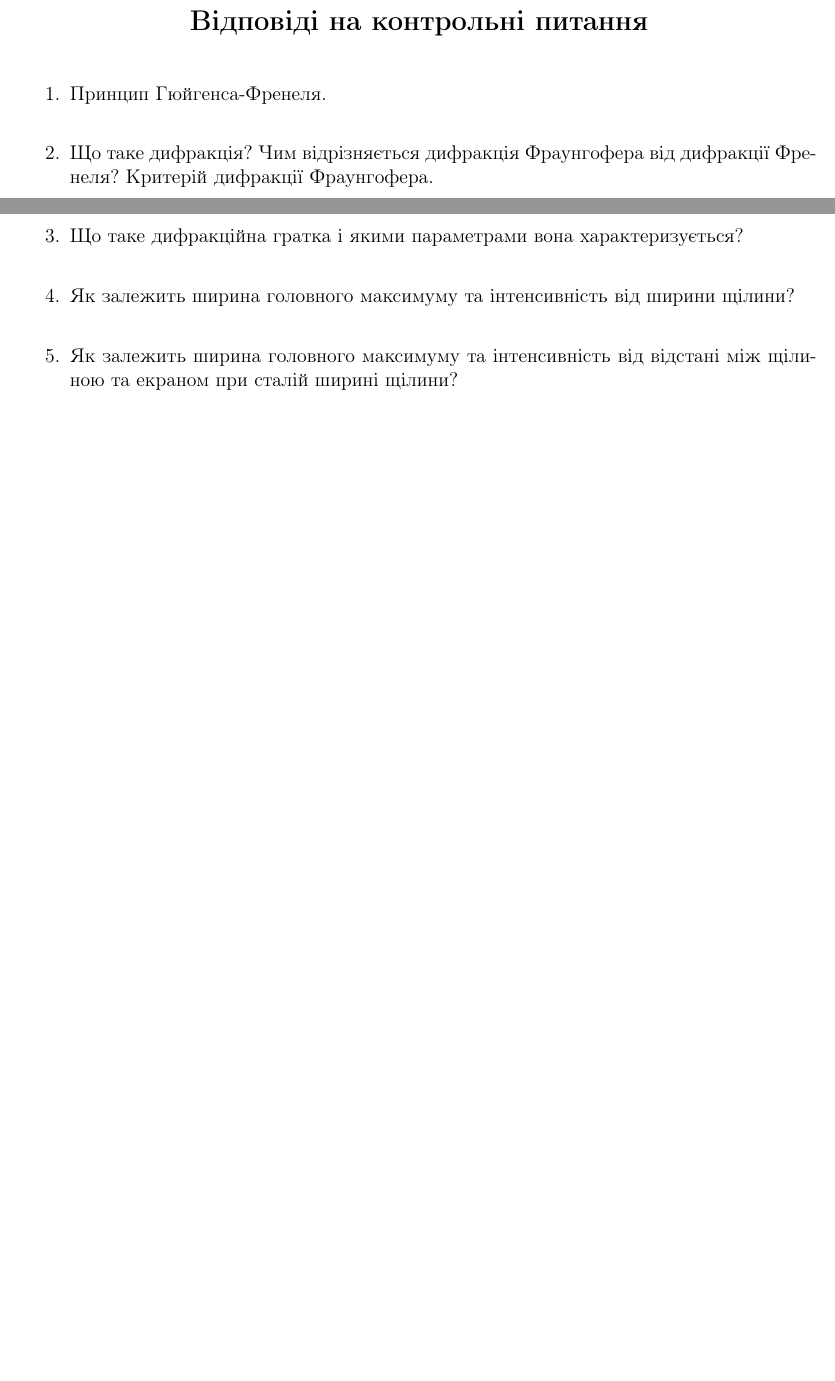
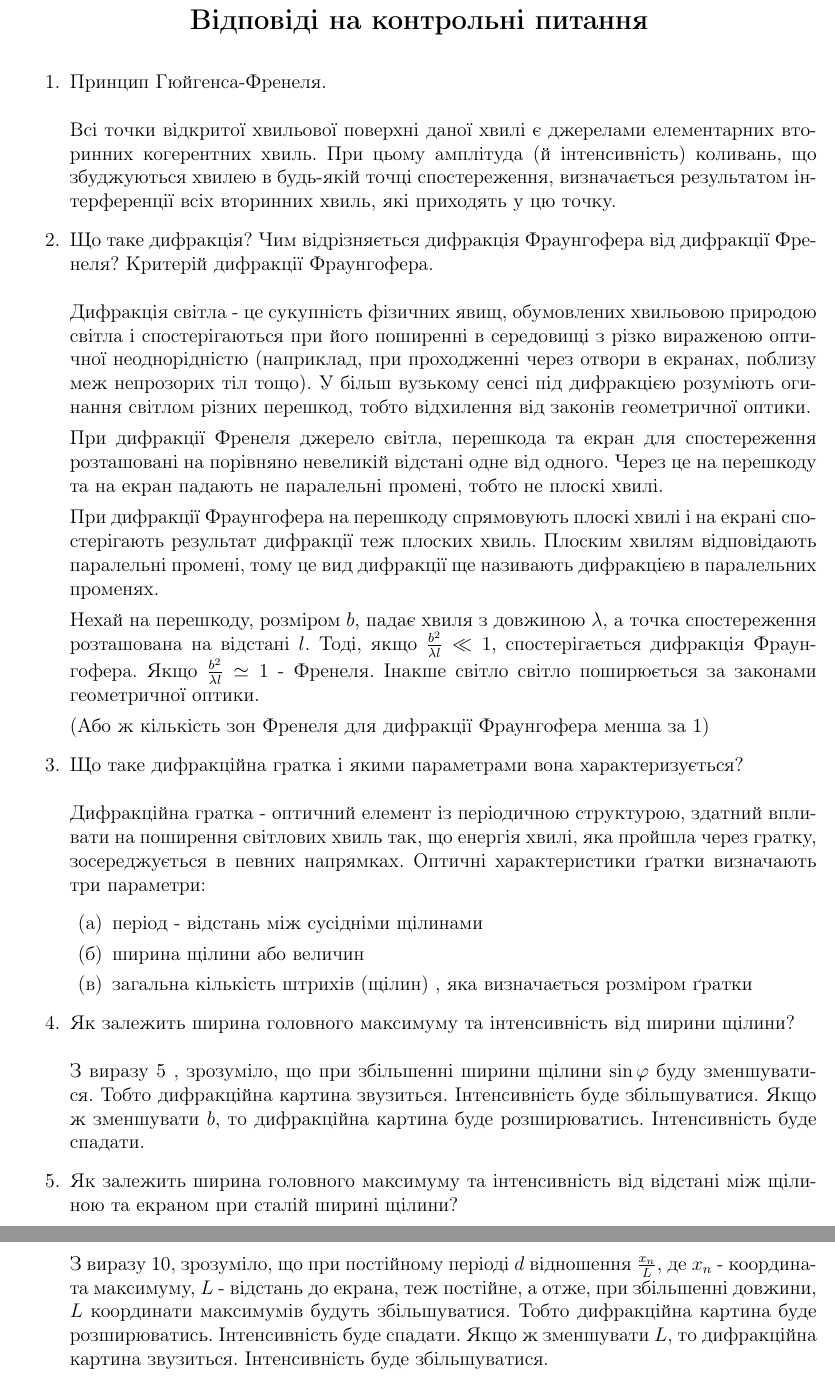
Before and after one commit to ShkalikovOleh/Physics-Labs, a LaTeX document (Optics/Lab 3 Diffraction/report/Lab 3.tex, which reads Optics/Lab 3 Diffraction/report/sections/Answers.tex): two parts of pages 6 and 7 of 7 before the commit and two parts of pages 7 and 8 of 8 after it, joined at a grey line, cut so that both start at the same text, the shorter picture padded with empty space. Compiled offline with pdfLaTeX.

Commit message:
Add answers

```diff
--- a/Optics/Lab 3 Diffraction/report/sections/Answers.tex
+++ b/Optics/Lab 3 Diffraction/report/sections/Answers.tex
@@ -7,21 +9,70 @@
 \begin{enumerate}
     \item Принцип Гюйгенса-Френеля.
     \bigbreak
-
+    Всі точки відкритої хвильової поверхні даної хвилі є
+    джерелами елементарних вторинних когерентних хвиль.
+    При цьому амплітуда (й інтенсивність) коливань, що збуджуються
+    хвилею в будь-якій точці спостереження, визначається результатом
+    інтерференції всіх вторинних хвиль, які приходять у цю точку.
 
     \item Що таке дифракція? Чим відрізняється дифракція Фраунгофера від дифракції
     Френеля? Критерій дифракції Фраунгофера.
     \bigbreak
+    Дифракція світла - це сукупність фізичних явищ, обумовлених хвильовою природою світла і спостерігаються при його поширенні в середовищі з
+    різко вираженою оптичної неоднорідністю (наприклад, при проходженні
+    через отвори в екранах, поблизу меж непрозорих тіл тощо). У більш вузькому
+    сенсі під дифракцією розуміють огинання світлом різних перешкод,
+    тобто відхилення від законів геометричної оптики.
 
+    При дифракції Френеля джерело світла, перешкода та екран для
+    спостереження розташовані на порівняно невеликій відстані одне
+    від одного. Через це на перешкоду та на екран падають не паралельні
+    промені, тобто не плоскі хвилі.
+
+    При дифракції Фраунгофера на перешкоду спрямовують
+    плоскі хвилі і на екрані спостерігають результат дифракції теж
+    плоских хвиль. Плоским хвилям відповідають паралельні промені,
+    тому це вид дифракції ще називають дифракцією в паралельних променях.
+
+    Нехай на перешкоду, розміром $b$, падає хвиля з довжиною
+    $\lambda$, а точка спостереження розташована на відстані $l$.
+    Тоді, якщо $ \frac{b^2}{\lambda l} \ll 1 $, спостерігається
+    дифракція Фраунгофера. Якщо $ \frac{b^2}{\lambda l} \simeq 1 $ - Френеля. Інакше світло
+    світло поширюється за законами геометричної оптики.
+
+    (Або ж кількість зон Френеля для дифракції Фраунгофера менша за 1)
 
     \item Що таке дифракційна гратка і якими параметрами вона характеризується?
     \bigbreak
+    Дифракційна гратка - оптичний елемент із періодичною
+    структурою, здатний впливати на поширення світлових хвиль так,
+    що енергія хвилі, яка пройшла через гратку, зосереджується
+    в певних напрямках.  Оптичні характеристики ґратки визначають три параметри:
+    \begin{enumerate}
+        \item період - відстань між сусідніми щілинами
+        \item ширина щілини або величин
+        \item загальна кількість штрихів (щілин) , яка визначається розміром ґратки
+    \end{enumerate}
 
 
     \item Як залежить ширина головного максимуму та інтенсивність від ширини щілини?
     \bigbreak
+    З виразу  \ref{eq:5} , зрозуміло, що при збільшенні
+    ширини щілини $\sin \varphi$ буду зменшуватися. Тобто дифракційна
+    картина звузиться. Інтенсивність буде збільшуватися.
+    Якщо ж зменшувати $b$, то дифракційна
+    картина буде розширюватись. Інтенсивність буде спадати.
 
     \item Як залежить ширина головного максимуму та інтенсивність від відстані між щілиною та екраном при сталій ширині щілини?
     \bigbreak
+    З виразу  \ref{eq:10}, зрозуміло, що при постійному періоді $d$
+    відношення $\frac{x_n}{L}$, де $x_n$ - координата максимуму,
+    $L$ - відстань до екрана, теж постійне, а отже, при збільшенні довжини,
+    $L$ координати максимумів будуть збільшуватися. Тобто
+    дифракційна картина буде розширюватись.
+    Інтенсивність буде спадати.
+    Якщо ж зменшувати $L$, то дифракційна картина звузиться.
+    Інтенсивність буде збільшуватися.
+
 
 \end{enumerate}
```
Also changed, not shown: Optics/Lab 3 Diffraction/report/sections/Theory.tex (+2 -2 lines), Optics/Lab 3 Diffraction/report/Lab 3.pdf, Optics/Lab 3 Diffraction/report/sections/Answers.tex (2 more changed lines).
